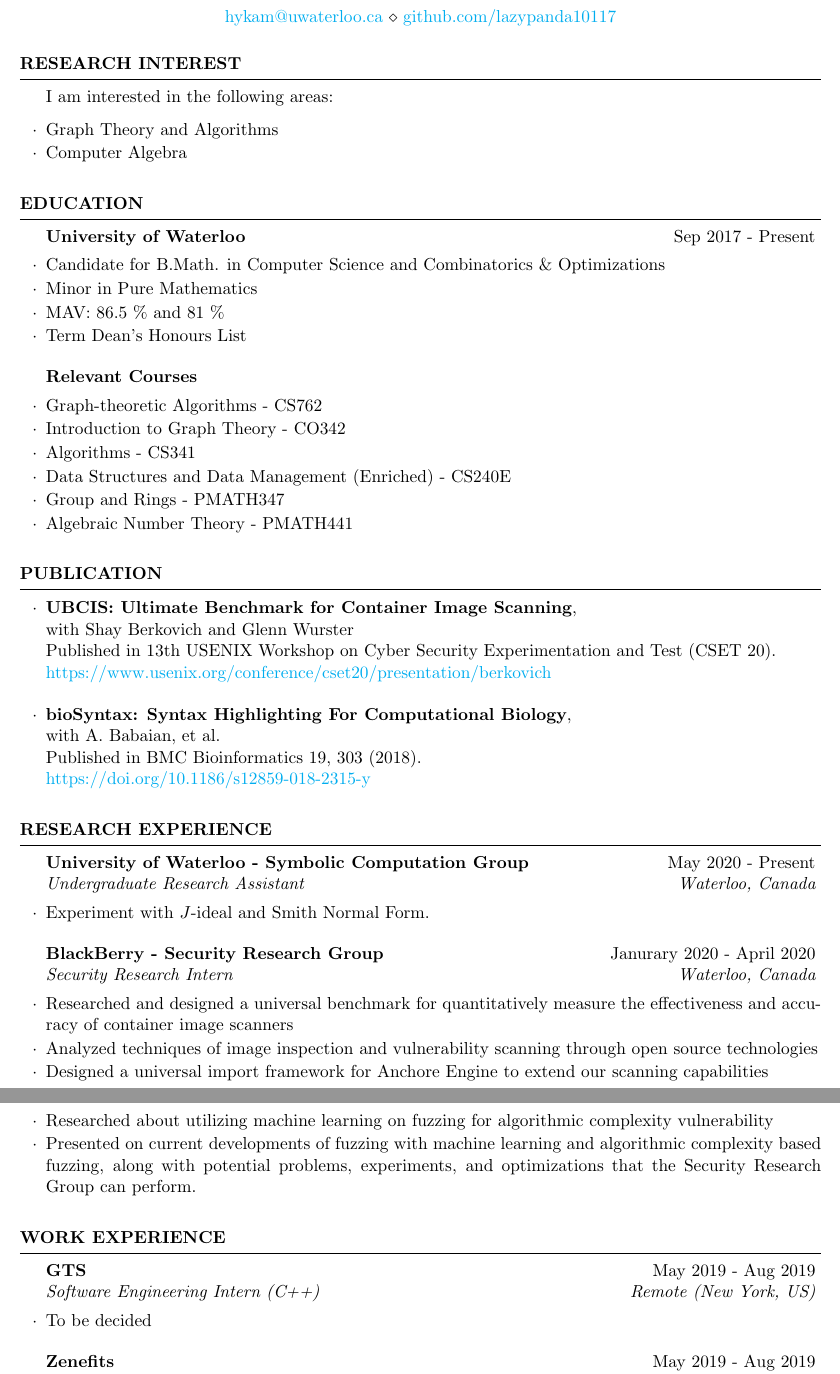
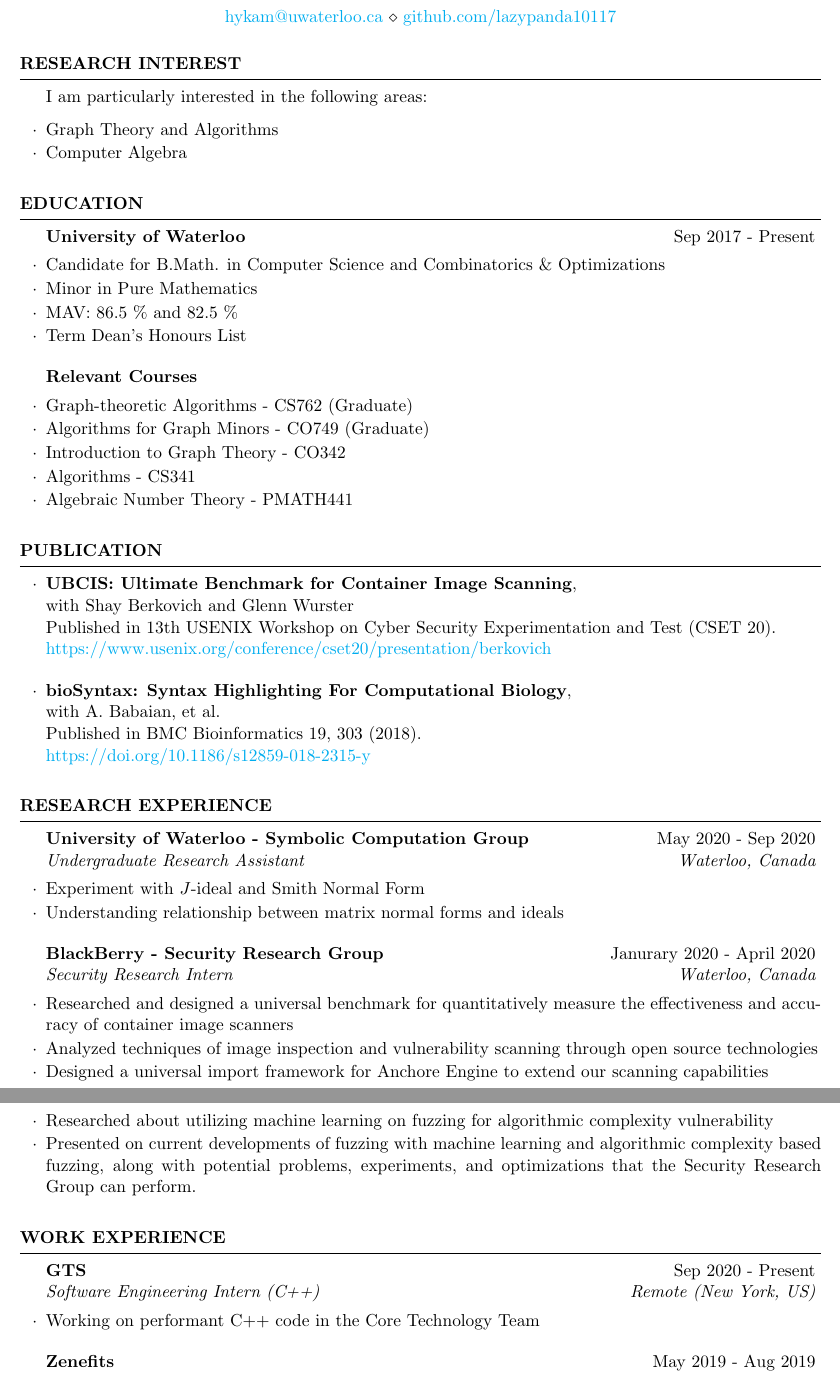
Before and after one commit to lazypanda10117/CV, a LaTeX CV (cv.tex): two parts of pages 1 and 2 of 2, joined at a grey line, cut so that both start at the same text. Compiled offline with pdfLaTeX.

Commit message:
Updating CV

```diff
--- a/cv.tex
+++ b/cv.tex
@@ -16,7 +16,7 @@
 \begin{document}
 
 \begin{rSection}{Research Interest}
-I am interested in the following areas:
+I am particularly interested in the following areas:
 \begin{rSubsectionPure}
 	\item Graph Theory and Algorithms
 	\item Computer Algebra
@@ -27,17 +27,15 @@ I am interested in the following areas:
 \begin{rSubsection}{University of Waterloo}{Sep 2017 - Present}{}{}
 	\item Candidate for B.Math. in Computer Science and Combinatorics \& Optimizations
 	\item Minor in Pure Mathematics
-	\item MAV: 86.5 \% and 81 \%
+  \item MAV: 86.5 \% and 82.5 \%
 	\item Term Dean's Honours List
-	% \item Relevant Courses: Algorithms (CS341), Machine Learning (CS485), Numerical Computation (CS370) , Data Structures (CS240E), Optimization (CO250), Statistics (STAT241), Group and Rings (PMATH347)
 \end{rSubsection}
 
 \begin{rSubsection}{Relevant Courses}{}{}{}
-	\item Graph-theoretic Algorithms - CS762
-	\item Introduction to Graph Theory - CO342
-	\item Algorithms - CS341
-	\item Data Structures and Data Management (Enriched) - CS240E
-	\item Group and Rings - PMATH347
+  \item Graph-theoretic Algorithms - CS762 (Graduate)
+  \item Algorithms for Graph Minors - CO749 (Graduate)
+  \item Introduction to Graph Theory - CO342
+  \item Algorithms - CS341
 	\item Algebraic Number Theory - PMATH441
 \end{rSubsection}
 \end{rSection}
@@ -59,22 +57,23 @@ I am interested in the following areas:
 \end{rSection}
 
 \begin{rSection}{Research Experience}
-\begin{rSubsection}{University of Waterloo - Symbolic Computation Group}{May 2020 - Present}{Undergraduate Research Assistant}{Waterloo, Canada}
-	\item Experiment with $J$-ideal and Smith Normal Form.
+\begin{rSubsection}{University of Waterloo - Symbolic Computation Group}{May 2020 - Sep 2020}{Undergraduate Research Assistant}{Waterloo, Canada}
+	\item Experiment with $J$-ideal and Smith Normal Form
+  \item Understanding relationship between matrix normal forms and ideals
 \end{rSubsection}
 
 \begin{rSubsection}{BlackBerry - Security Research Group}{Janurary 2020 - April 2020}{Security Research Intern}{Waterloo, Canada}
 	\item Researched and designed a universal benchmark for quantitatively measure the effectiveness and accuracy of container image scanners
 	\item Analyzed techniques of image inspection and vulnerability scanning through open source technologies
 	\item Designed a universal import framework for Anchore Engine to extend our scanning capabilities
-  	\item Researched about utilizing machine learning on fuzzing for algorithmic complexity vulnerability
-  	\item Presented on current developments of fuzzing with machine learning and algorithmic complexity based fuzzing, along with potential problems, experiments, and optimizations that the Security Research Group can perform.
+  \item Researched about utilizing machine learning on fuzzing for algorithmic complexity vulnerability
+  \item Presented on current developments of fuzzing with machine learning and algorithmic complexity based fuzzing, along with potential problems, experiments, and optimizations that the Security Research Group can perform.
 \end{rSubsection}
 \end{rSection}
 
 \begin{rSection}{Work Experience}
-\begin{rSubsection}{GTS}{May 2019 - Aug 2019}{Software Engineering Intern (C++)}{Remote (New York, US)}
-	\item To be decided
+\begin{rSubsection}{GTS}{Sep 2020 - Present}{Software Engineering Intern (C++)}{Remote (New York, US)}
+	\item Working on performant C++ code in the Core Technology Team
 \end{rSubsection}
 
 \begin{rSubsection}{Zenefits}{May 2019 - Aug 2019}{Software Engineering Intern}{Vancouver, Canada}
```
Also changed, not shown: cv.pdf.
